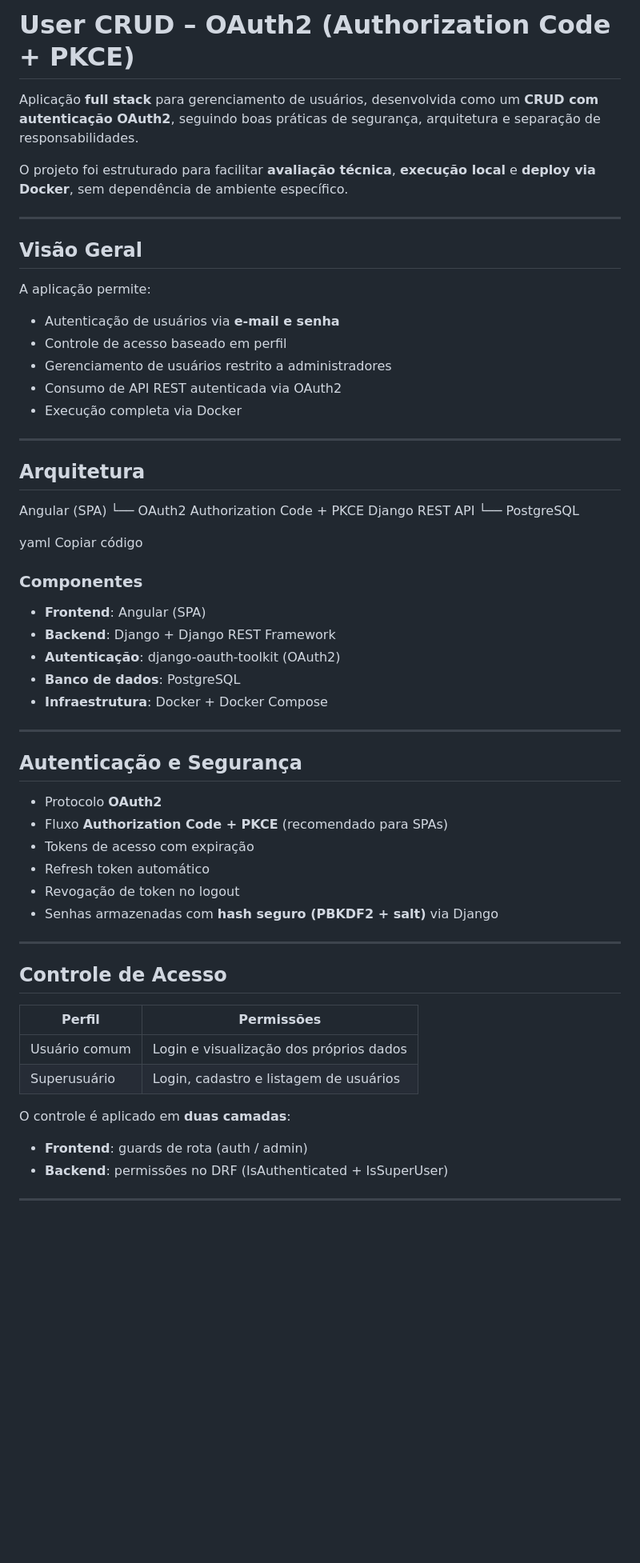
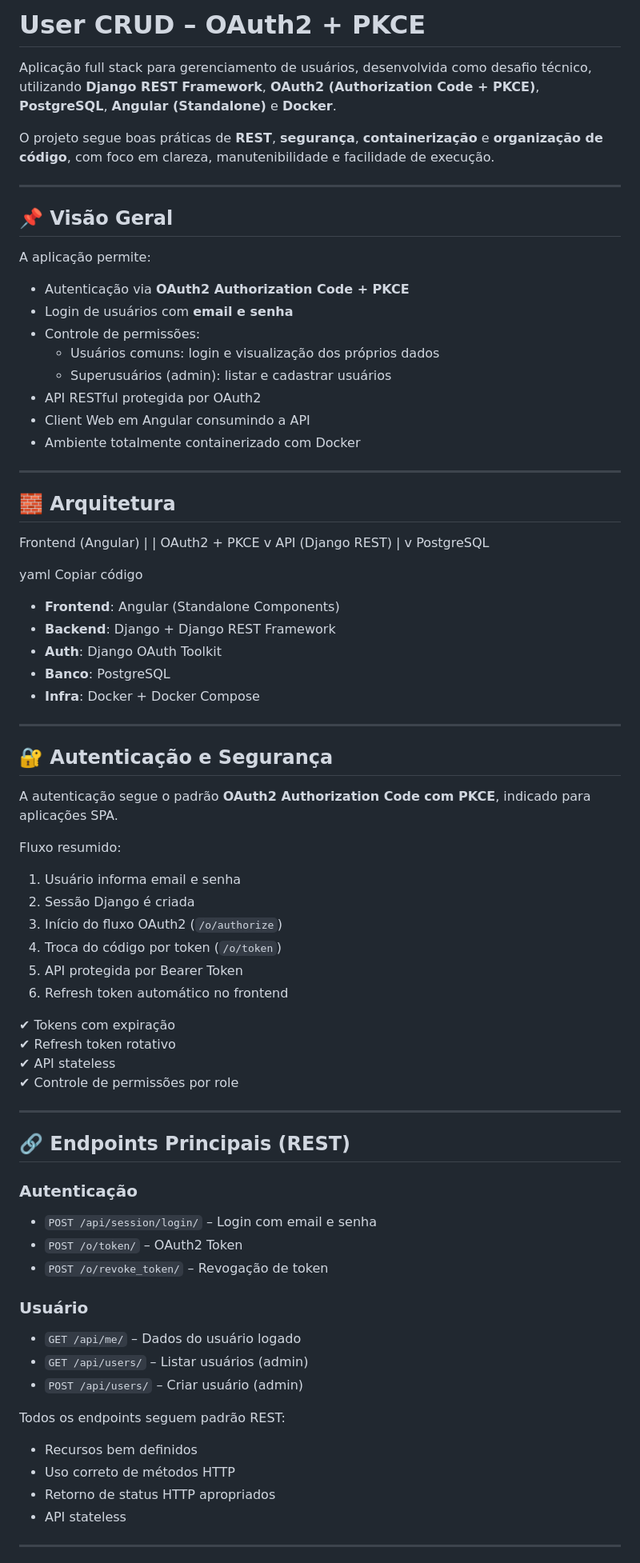
Before and after one commit to matheusfmendes/Crud_Coco_Bambu_, a Markdown page: README.md, the part around one of its changes. Shown at 80% size. Drawn GitHub-style; blank space fills up the shorter version.

```diff
--- a/README.md
+++ b/README.md
@@ -1,64 +1,84 @@
-# User CRUD – OAuth2 (Authorization Code + PKCE)
+# User CRUD – OAuth2 + PKCE
 
-Aplicação **full stack** para gerenciamento de usuários, desenvolvida como um **CRUD com autenticação OAuth2**, seguindo boas práticas de segurança, arquitetura e separação de responsabilidades.
+Aplicação full stack para gerenciamento de usuários, desenvolvida como desafio técnico, utilizando **Django REST Framework**, **OAuth2 (Authorization Code + PKCE)**, **PostgreSQL**, **Angular (Standalone)** e **Docker**.
 
-O projeto foi estruturado para facilitar **avaliação técnica**, **execução local** e **deploy via Docker**, sem dependência de ambiente específico.
+O projeto segue boas práticas de **REST**, **segurança**, **containerização** e **organização de código**, com foco em clareza, manutenibilidade e facilidade de execução.
 
 ---
 
-##  Visão Geral
+## 📌 Visão Geral
 
 A aplicação permite:
 
-- Autenticação de usuários via **e-mail e senha**
-- Controle de acesso baseado em perfil
-- Gerenciamento de usuários restrito a administradores
-- Consumo de API REST autenticada via OAuth2
-- Execução completa via Docker
+- Autenticação via **OAuth2 Authorization Code + PKCE**
+- Login de usuários com **email e senha**
+- Controle de permissões:
+  - Usuários comuns: login e visualização dos próprios dados
+  - Superusuários (admin): listar e cadastrar usuários
+- API RESTful protegida por OAuth2
+- Client Web em Angular consumindo a API
+- Ambiente totalmente containerizado com Docker
 
 ---
 
-##  Arquitetura
+## 🧱 Arquitetura
 
-Angular (SPA)
-└── OAuth2 Authorization Code + PKCE
-Django REST API
-└── PostgreSQL
+Frontend (Angular)
+|
+| OAuth2 + PKCE
+v
+API (Django REST)
+|
+v
+PostgreSQL
 
 yaml
 Copiar código
 
-### Componentes
-
-- **Frontend**: Angular (SPA)
+- **Frontend**: Angular (Standalone Components)
 - **Backend**: Django + Django REST Framework
-- **Autenticação**: django-oauth-toolkit (OAuth2)
-- **Banco de dados**: PostgreSQL
-- **Infraestrutura**: Docker + Docker Compose
+- **Auth**: Django OAuth Toolkit
+- **Banco**: PostgreSQL
+- **Infra**: Docker + Docker Compose
 
 ---
 
-##  Autenticação e Segurança
+## 🔐 Autenticação e Segurança
 
-- Protocolo **OAuth2**
-- Fluxo **Authorization Code + PKCE** (recomendado para SPAs)
-- Tokens de acesso com expiração
-- Refresh token automático
-- Revogação de token no logout
-- Senhas armazenadas com **hash seguro (PBKDF2 + salt)** via Django
+A autenticação segue o padrão **OAuth2 Authorization Code com PKCE**, indicado para aplicações SPA.
+
+Fluxo resumido:
+1. Usuário informa email e senha
+2. Sessão Django é criada
+3. Início do fluxo OAuth2 (`/o/authorize`)
+4. Troca do código por token (`/o/token`)
+5. API protegida por Bearer Token
+6. Refresh token automático no frontend
+
+✔ Tokens com expiração
+✔ Refresh token rotativo
+✔ API stateless
+✔ Controle de permissões por role
 
 ---
 
-##  Controle de Acesso
+## 🔗 Endpoints Principais (REST)
 
-| Perfil | Permissões |
-|------|-----------|
-| Usuário comum | Login e visualização dos próprios dados |
-| Superusuário | Login, cadastro e listagem de usuários |
+### Autenticação
+- `POST /api/session/login/` – Login com email e senha
+- `POST /o/token/` – OAuth2 Token
+- `POST /o/revoke_token/` – Revogação de token
 
-O controle é aplicado em **duas camadas**:
-- **Frontend**: guards de rota (auth / admin)
-- **Backend**: permissões no DRF (IsAuthenticated + IsSuperUser)
+### Usuário
+- `GET /api/me/` – Dados do usuário logado
+- `GET /api/users/` – Listar usuários (admin)
+- `POST /api/users/` – Criar usuário (admin)
+
+Todos os endpoints seguem padrão REST:
+- Recursos bem definidos
+- Uso correto de métodos HTTP
+- Retorno de status HTTP apropriados
+- API stateless
 
 ---
 
```
Also changed, not shown: other parts of README.md (+84 -107 lines).
